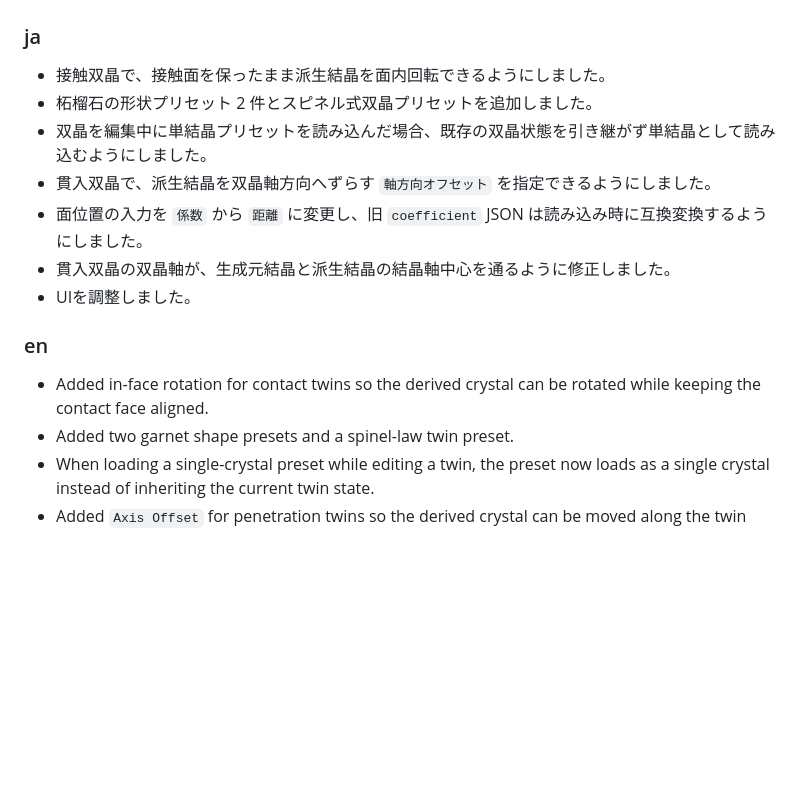
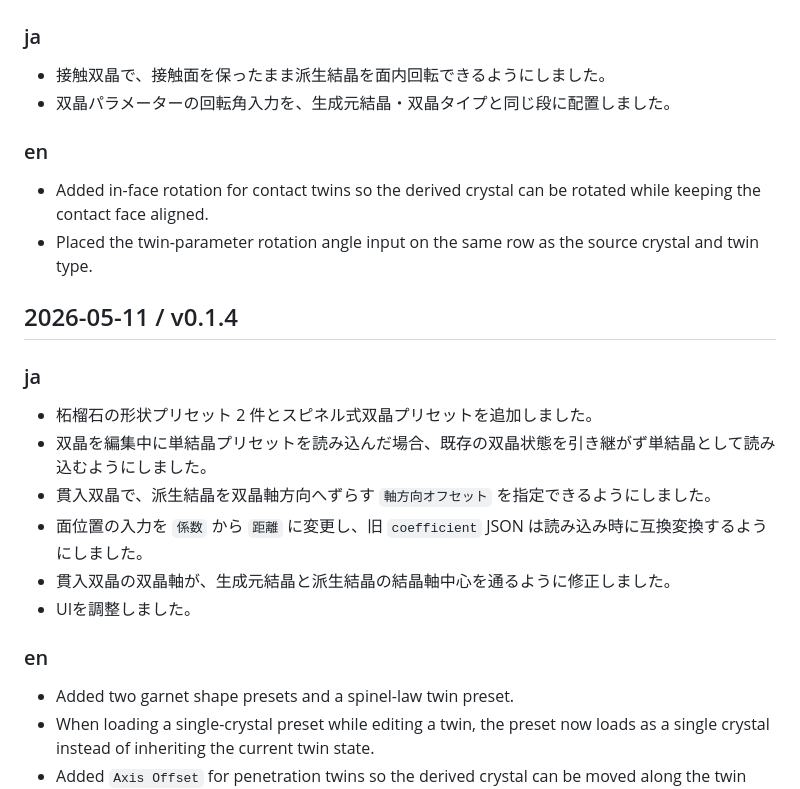
Before and after one commit to Wfrm-Qz/sekiei, a Markdown page: docs/changelog.md, the part around the change. Drawn GitHub-style; blank space fills up the shorter version.

```diff
--- a/docs/changelog.md
+++ b/docs/changelog.md
@@ -8,6 +8,17 @@ This file is also used as the source for the in-app announcement modal.
 ### ja
 
 - 接触双晶で、接触面を保ったまま派生結晶を面内回転できるようにしました。
+- 双晶パラメーターの回転角入力を、生成元結晶・双晶タイプと同じ段に配置しました。
+
+### en
+
+- Added in-face rotation for contact twins so the derived crystal can be rotated while keeping the contact face aligned.
+- Placed the twin-parameter rotation angle input on the same row as the source crystal and twin type.
+
+## 2026-05-11 / v0.1.4
+
+### ja
+
 - 柘榴石の形状プリセット 2 件とスピネル式双晶プリセットを追加しました。
 - 双晶を編集中に単結晶プリセットを読み込んだ場合、既存の双晶状態を引き継がず単結晶として読み込むようにしました。
 - 貫入双晶で、派生結晶を双晶軸方向へずらす `軸方向オフセット` を指定できるようにしました。
@@ -17,7 +28,6 @@ This file is also used as the source for the in-app announcement modal.
 
 ### en
 
-- Added in-face rotation for contact twins so the derived crystal can be rotated while keeping the contact face aligned.
 - Added two garnet shape presets and a spinel-law twin preset.
 - When loading a single-crystal preset while editing a twin, the preset now loads as a single crystal instead of inheriting the current twin state.
 - Added `Axis Offset` for penetration twins so the derived crystal can be moved along the twin axis.
```
Also changed, not shown: README.md (+1 -6 lines).
